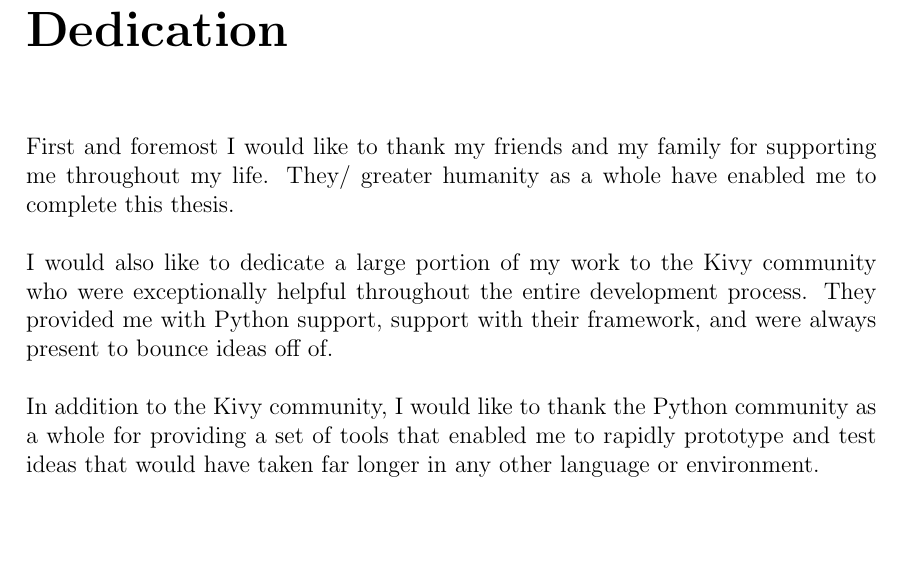
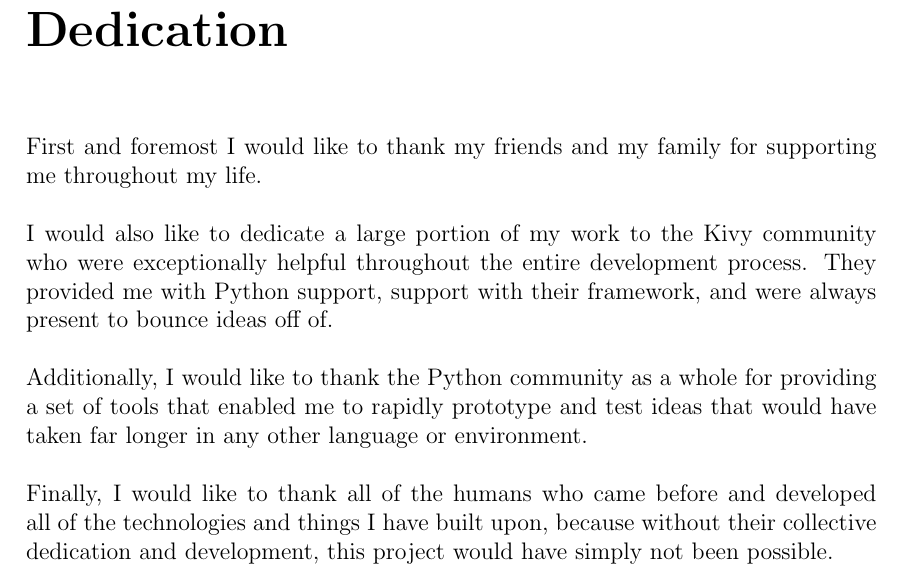
Before and after one commit to jmercouris/networkt, a LaTeX thesis (report/root.tex, which reads report/section/dedication.tex): part of page 3 of 18, cut so that both start at the same text, the shorter picture padded with empty space. Compiled offline with pdfLaTeX.

Commit message:
Updated dedication

```diff
--- a/report/section/dedication.tex
+++ b/report/section/dedication.tex
@@ -1,7 +1,10 @@
-First and foremost I would like to thank my friends and my family for supporting me throughout my life. They/ greater humanity as a whole have enabled me to complete this thesis.
+First and foremost I would like to thank my friends and my family for supporting me throughout my life.
 \\
 \\
 I would also like to dedicate a large portion of my work to the Kivy community who were exceptionally helpful throughout the entire development process. They provided me with Python support, support with their framework, and were always present to bounce ideas off of.
 \\
 \\
-In addition to the Kivy community, I would like to thank the Python community as a whole for providing a set of tools that enabled me to rapidly prototype and test ideas that would have taken far longer in any other language or environment.
+Additionally, I would like to thank the Python community as a whole for providing a set of tools that enabled me to rapidly prototype and test ideas that would have taken far longer in any other language or environment.
+\\
+\\
+Finally, I would like to thank all of the humans who came before and developed all of the technologies and things I have built upon, because without their collective dedication and development, this project would have simply not been possible.
```
